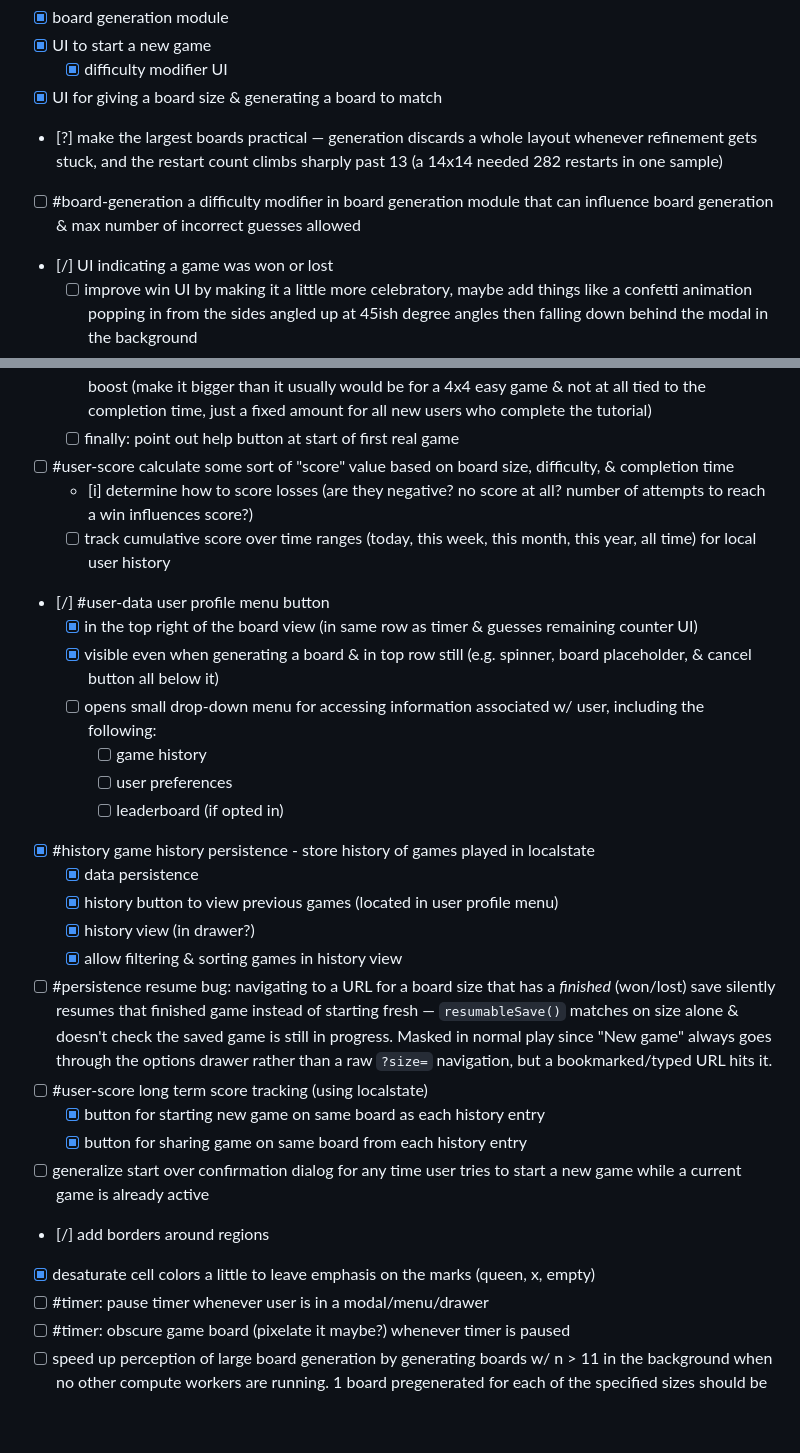
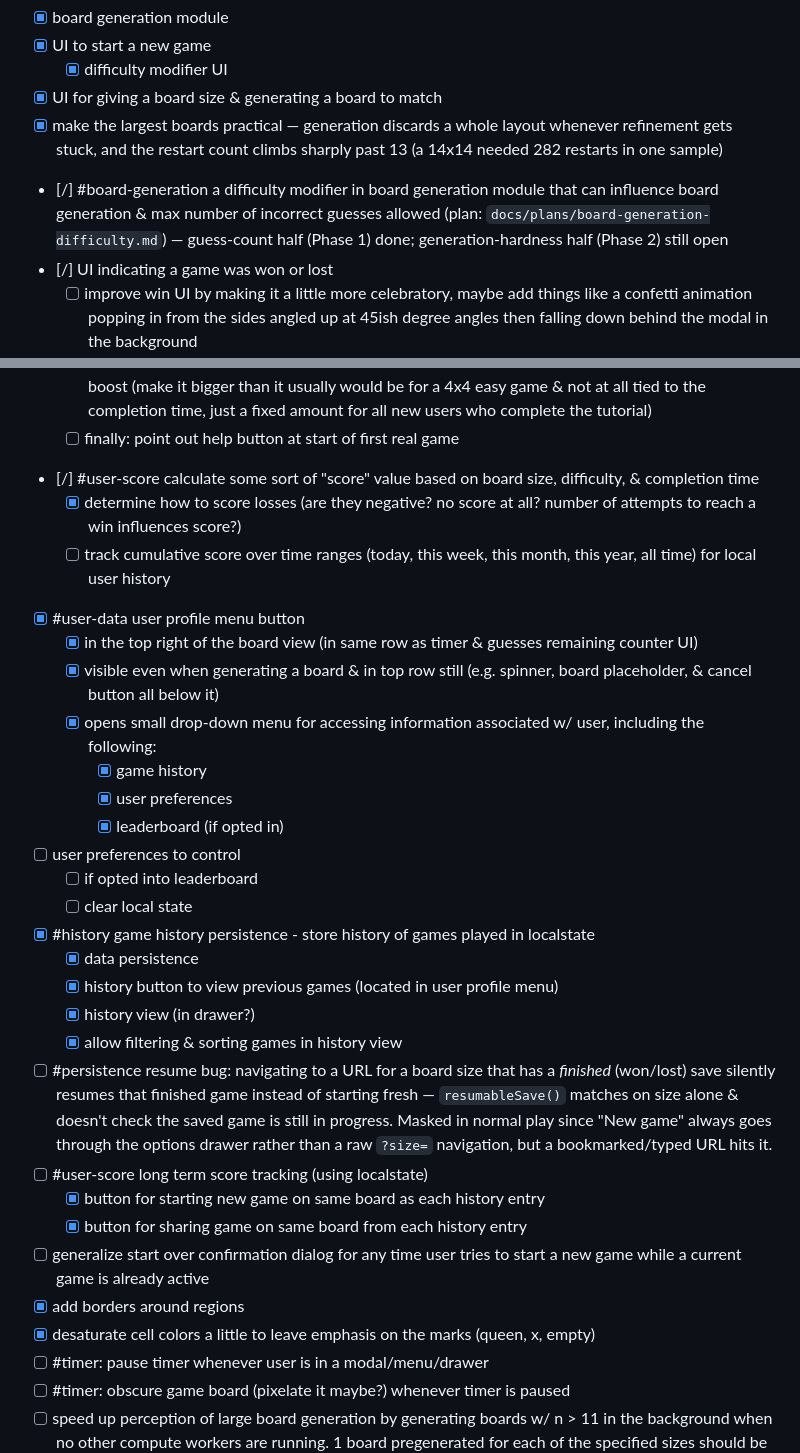
Before and after one commit to andrew-chang-dewitt/colordoku, a Markdown page: README.md, 2 parts joined by grey strips. Rendered like a GitHub page; blank space fills up the shorter version.

Commit message:
docs: update readme & agent instructions

```diff
--- a/README.md
+++ b/README.md
@@ -161,11 +161,13 @@ instant. sizes at or above 14 get an elapsed timer and a cancel button.
 - [x] UI to start a new game
   - [x] difficulty modifier UI
 - [x] UI for giving a board size & generating a board to match
-- [?] make the largest boards practical — generation discards a whole layout
-  whenever refinement gets stuck, and the restart count climbs sharply past
-  13 (a 14x14 needed 282 restarts in one sample)
-- [ ] #board-generation a difficulty modifier in board generation module that
+- [x] make the largest boards practical — generation discards a whole layout
+      whenever refinement gets stuck, and the restart count climbs sharply past
+      13 (a 14x14 needed 282 restarts in one sample)
+- [/] #board-generation a difficulty modifier in board generation module that
       can influence board generation & max number of incorrect guesses allowed
+      (plan: `docs/plans/board-generation-difficulty.md`) — guess-count half
+      (Phase 1) done; generation-hardness half (Phase 2) still open
 - [/] UI indicating a game was won or lost
   - [ ] improve win UI by making it a little more celebratory, maybe add things
         like a confetti animation popping in from the sides angled up at 45ish
@@ -203,29 +205,32 @@ instant. sizes at or above 14 get an elapsed timer and a cancel button.
         easy game & not at all tied to the completion time, just a fixed amount for
         all new users who complete the tutorial)
   - [ ] finally: point out help button at start of first real game
-- [ ] #user-score calculate some sort of "score" value based on board size, difficulty, &
-      completion time
-  - [i] determine how to score losses (are they negative? no score at all?
-    number of attempts to reach a win influences score?)
+- [/] #user-score calculate some sort of "score" value based on board size, difficulty, &
+  completion time
+  - [x] determine how to score losses (are they negative? no score at all?
+        number of attempts to reach a win influences score?)
   - [ ] track cumulative score over time ranges (today, this week, this month,
         this year, all time) for local user history
-- [/] #user-data user profile menu button
+- [x] #user-data user profile menu button
   - [x] in the top right of the board view (in same row as timer & guesses
         remaining counter UI)
   - [x] visible even when generating a board & in top row still (e.g. spinner,
         board placeholder, & cancel button all below it)
-  - [ ] opens small drop-down menu for accessing information associated w/
+  - [x] opens small drop-down menu for accessing information associated w/
         user, including the following:
-    - [ ] game history
-    - [ ] user preferences
-    - [ ] leaderboard (if opted in)
+    - [x] game history
+    - [x] user preferences
+    - [x] leaderboard (if opted in)
+- [ ] user preferences to control
+  - [ ] if opted into leaderboard
+  - [ ] clear local state
 - [x] #history game history persistence - store history of games played in localstate
   - [x] data persistence
   - [x] history button to view previous games (located in user profile menu)
   - [x] history view (in drawer?)
   - [x] allow filtering & sorting games in history view
 - [ ] #persistence resume bug: navigating to a URL for a board size that has a
-      *finished* (won/lost) save silently resumes that finished game instead
+      _finished_ (won/lost) save silently resumes that finished game instead
       of starting fresh — `resumableSave()` matches on size alone & doesn't
       check the saved game is still in progress. Masked in normal play since
       "New game" always goes through the options drawer rather than a raw
@@ -235,9 +240,9 @@ instant. sizes at or above 14 get an elapsed timer and a cancel button.
   - [x] button for sharing game on same board from each history entry
 - [ ] generalize start over confirmation dialog for any time user tries to
       start a new game while a current game is already active
-- [/] add borders around regions
+- [x] add borders around regions
 - [x] desaturate cell colors a little to leave emphasis on the marks (queen, x,
-  empty)
+      empty)
 - [ ] #timer: pause timer whenever user is in a modal/menu/drawer
 - [ ] #timer: obscure game board (pixelate it maybe?) whenever timer is paused
 - [ ] speed up perception of large board generation by generating boards w/ n >
```
Also changed, not shown: CLAUDE.md (+17 -2 lines).
